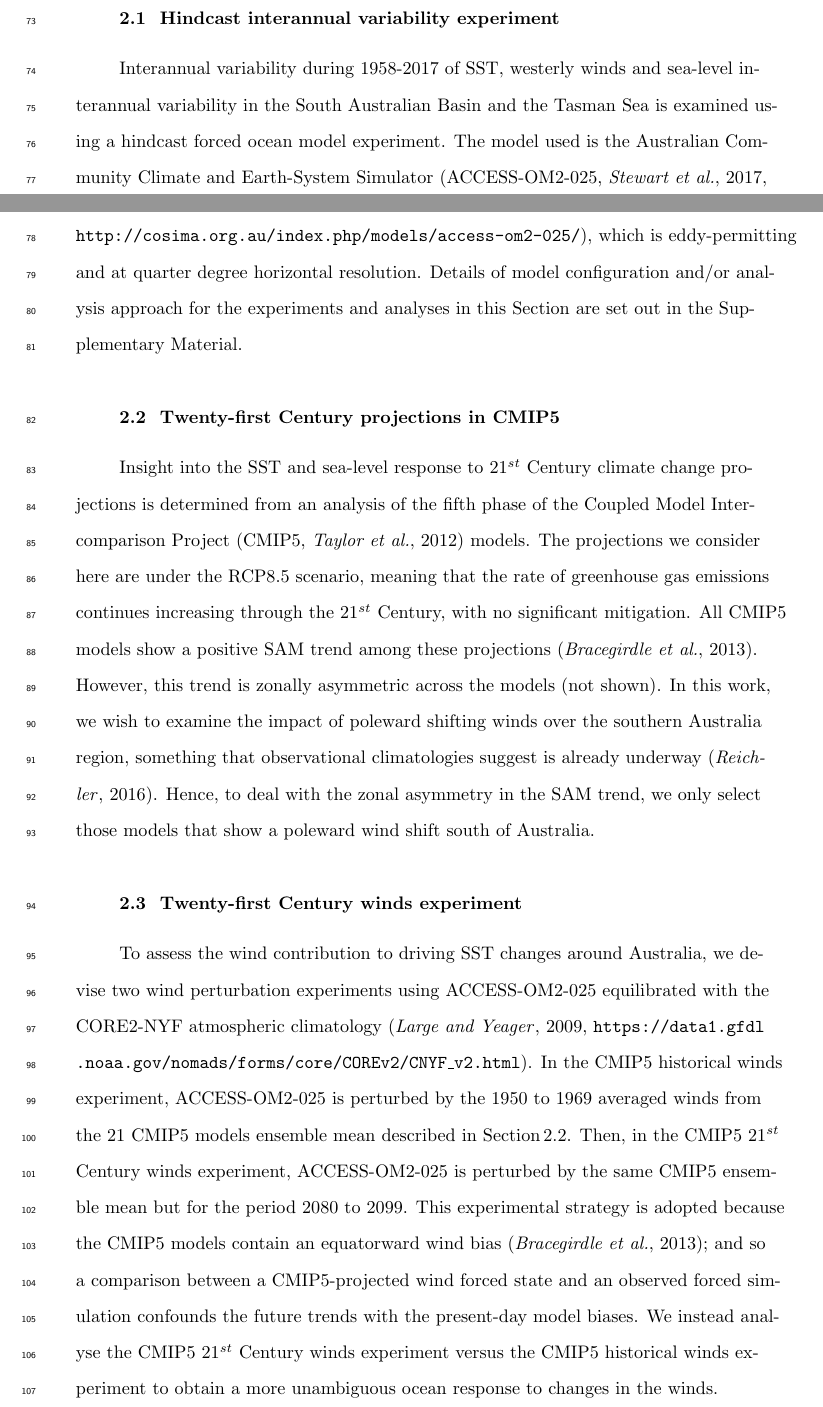
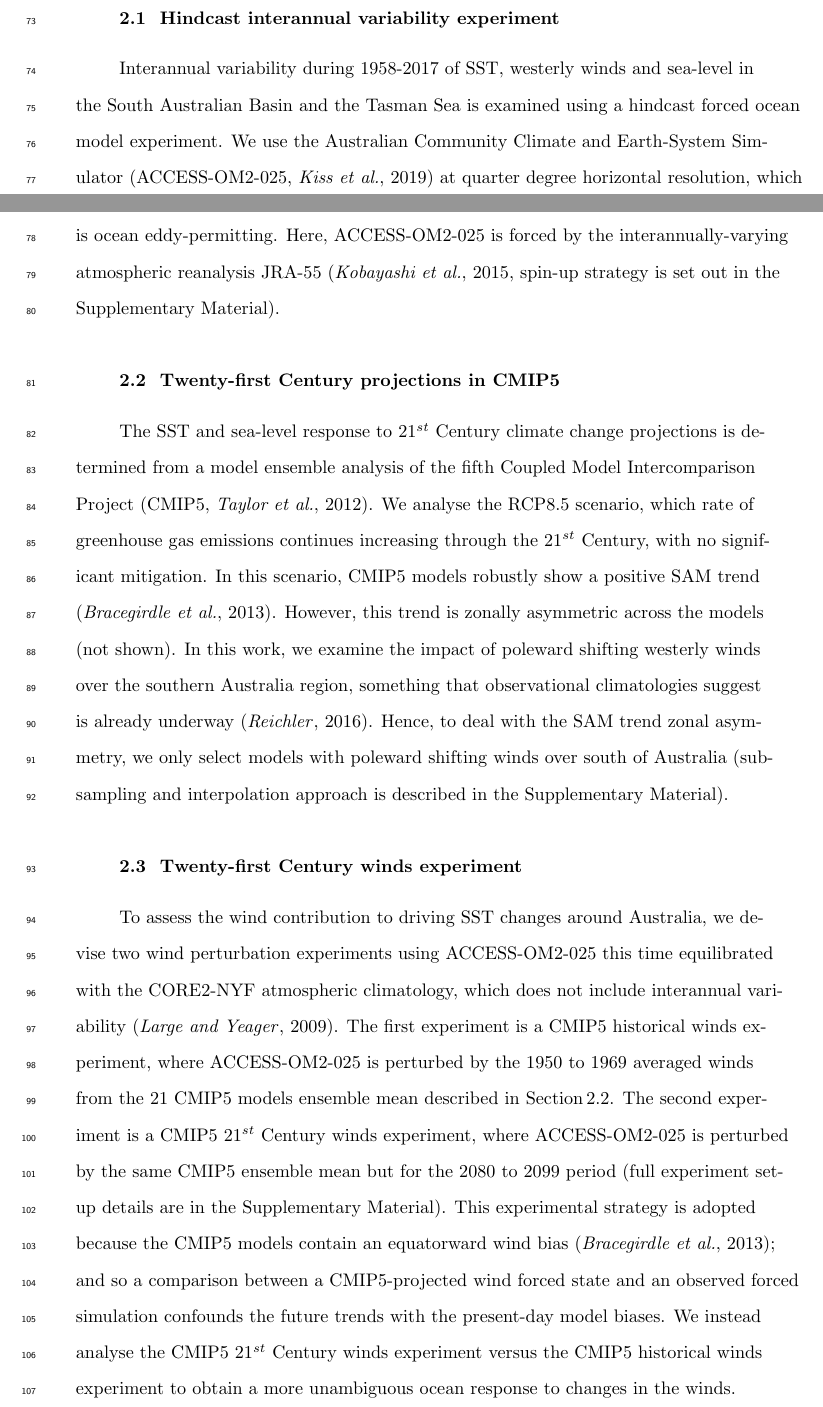
Before and after one commit to ERDuran/21-Century-winds-project, a LaTeX document (main.tex): two parts of pages 3 and 4 of 19, joined at a grey line, cut so that both start at the same text. Compiled offline with pdfLaTeX.

Commit message:
Paul's comments on methods plus. Methods and Section 3.1 more concise (for word counts).

```diff
--- a/main.tex
+++ b/main.tex
@@ -176,17 +176,15 @@ Here we present an Australian focus of the SST response to changes in the wind c
 
 In this work, we first use a hindcast experiment of an ocean model forced by an atmospheric reanalysis of the last 60 years to present the interannual variability of the winds and SST around Australia. Secondly, we diagnose projected $21^{st}$ Century regional climate change to test whether there is any association between projected SST changes and projected wind changes in the oceans around Australia. Finally, we perturb an ocean model using $21^{st}$ Century wind trends to test whether the wind projections alone, without any greenhouse gas radiative forcing changes, are sufficient to lead to changes in SST and oceanic processes around Australia. Our research underscores the importance of the Southern Hemisphere westerlies in shaping the subtropical latitude SST and sea level changes, both at interannual and long-term change time-scales, with these winds becoming increasingly significant as the SAM continues trending positive in a warming world.
 
-
-
 \section{Methods}
 \subsection{Hindcast interannual variability experiment}
-Interannual variability during 1958-2017 of SST, westerly winds and sea-level interannual variability in the South Australian Basin and the Tasman Sea is examined using a hindcast forced ocean model experiment. The model used is the Australian Community Climate and Earth-System Simulator (ACCESS-OM2-025, \citealp{Stewart2017}, \url{http://cosima.org.au/index.php/models/access-om2-025/}), which is eddy-permitting and at quarter degree horizontal resolution. Details of model configuration and/or analysis approach for the experiments and analyses in this Section are set out in the Supplementary Material.
+Interannual variability during 1958-2017 of SST, westerly winds and sea-level in the South Australian Basin and the Tasman Sea is examined using a hindcast forced ocean model experiment. We use the Australian Community Climate and Earth-System Simulator (ACCESS-OM2-025, \citealp{Kiss2019}) at quarter degree horizontal resolution, which is ocean eddy-permitting. Here, ACCESS-OM2-025 is forced by the interannually-varying atmospheric reanalysis JRA-55 (\citealp{Kobayashi2015}, spin-up strategy is set out in the Supplementary Material).
 
 \subsection{Twenty-first Century projections in CMIP5} \label{Twenty-first Century analysis in CMIP5}
-Insight into the SST and sea-level response to $21^{st}$ Century climate change projections is determined from an analysis of the fifth phase of the Coupled Model Intercomparison Project (CMIP5, \citealp{Taylor2012}) models. The projections we consider here are under the RCP8.5 scenario, meaning that the rate of greenhouse gas emissions continues increasing through the $21^{st}$ Century, with no significant mitigation. All CMIP5 models show a positive SAM trend among these projections \citep{Bracegirdle2013}. However, this trend is zonally asymmetric across the models (not shown). In this work, we wish to examine the impact of poleward shifting winds over the southern Australia region, something that observational climatologies suggest is already underway \citep{Reichler2016}. Hence, to deal with the zonal asymmetry in the SAM trend, we only select those models that show a poleward wind shift south of Australia.
+The SST and sea-level response to $21^{st}$ Century climate change projections is determined from a model ensemble analysis of the fifth Coupled Model Intercomparison Project (CMIP5, \citealp{Taylor2012}). We analyse the RCP8.5 scenario, which rate of greenhouse gas emissions continues increasing through the $21^{st}$ Century, with no significant mitigation. In this scenario, CMIP5 models robustly show a positive SAM trend \citep{Bracegirdle2013}. However, this trend is zonally asymmetric across the models (not shown). In this work, we examine the impact of poleward shifting westerly winds over the southern Australia region, something that observational climatologies suggest is already underway \citep{Reichler2016}. Hence, to deal with the SAM trend zonal asymmetry, we only select models with poleward shifting winds over south of Australia (subsampling and interpolation approach is described in the Supplementary Material).
 
 \subsection{Twenty-first Century winds experiment} \label{Twenty-first Century winds experiment}
-To assess the wind contribution to driving SST changes around Australia, we devise two wind perturbation experiments using ACCESS-OM2-025 equilibrated with the CORE2-NYF atmospheric climatology (\citealp{Large2009},  \url{https://data1.gfdl.noaa.gov/nomads/forms/core/COREv2/CNYF_v2.html}). In the CMIP5 historical winds experiment, ACCESS-OM2-025 is perturbed by the 1950 to 1969 averaged winds from the 21 CMIP5 models ensemble mean described in Section\,\ref{Twenty-first Century analysis in CMIP5}. Then, in the CMIP5 $21^{st}$ Century winds experiment, ACCESS-OM2-025 is perturbed by the same CMIP5 ensemble mean but for the period 2080 to 2099. This experimental strategy is adopted because the CMIP5 models contain an equatorward wind bias \citep{Bracegirdle2013}; and so a comparison between a CMIP5-projected wind forced state and an observed forced simulation confounds the future trends with the present-day model biases. We instead analyse the CMIP5 $21^{st}$ Century winds experiment versus the CMIP5 historical winds experiment to obtain a more unambiguous ocean response to changes in the winds.
+To assess the wind contribution to driving SST changes around Australia, we devise two wind perturbation experiments using ACCESS-OM2-025 this time equilibrated with the CORE2-NYF atmospheric climatology, which does not include interannual variability (\citealp{Large2009}). The first experiment is a CMIP5 historical winds experiment, where ACCESS-OM2-025 is perturbed by the 1950 to 1969 averaged winds from the 21 CMIP5 models ensemble mean described in Section\,\ref{Twenty-first Century analysis in CMIP5}. The second experiment is a CMIP5 $21^{st}$ Century winds experiment, where ACCESS-OM2-025 is perturbed by the same CMIP5 ensemble mean but for the 2080 to 2099 period (full experiment set-up details are in the Supplementary Material). This experimental strategy is adopted because the CMIP5 models contain an equatorward wind bias \citep{Bracegirdle2013}; and so a comparison between a CMIP5-projected wind forced state and an observed forced simulation confounds the future trends with the present-day model biases. We instead analyse the CMIP5 $21^{st}$ Century winds experiment versus the CMIP5 historical winds experiment to obtain a more unambiguous ocean response to changes in the winds.
 
 \section{Results and Discussion}
 \subsection{Hindcast interannual variability experiment}
```
Also changed, not shown: main.tex (4 more changed lines).
